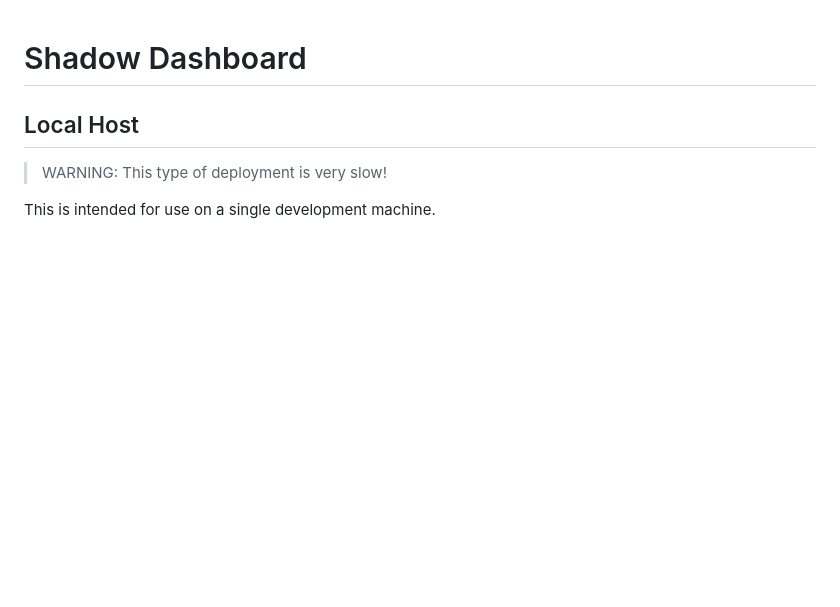
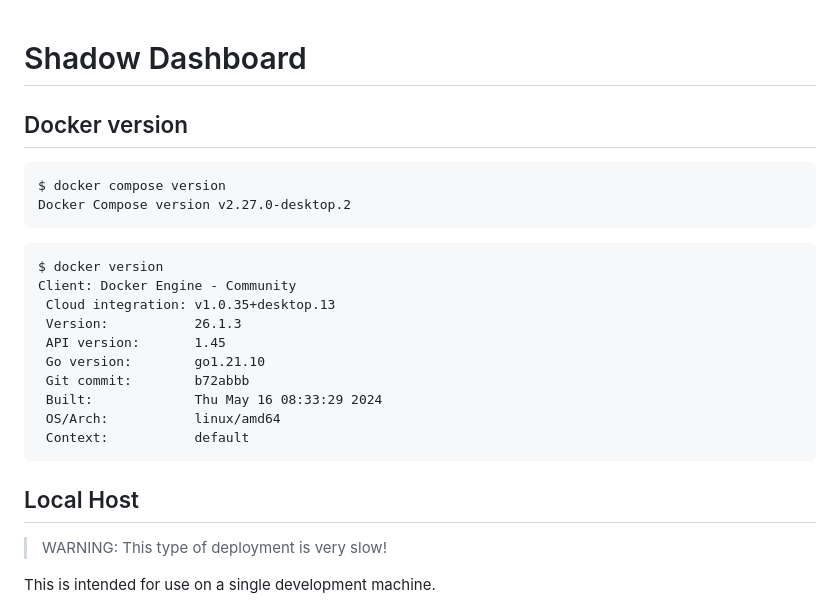
Before and after one commit to gmu-msl/shadow-dashboard, a Markdown page: README.md, the part around the change. Drawn GitHub-style; blank space fills up the shorter version.

````diff
--- a/README.md
+++ b/README.md
@@ -1,4 +1,24 @@
 # Shadow Dashboard
+
+## Docker version
+
+```
+$ docker compose version
+Docker Compose version v2.27.0-desktop.2
+```
+
+```
+$ docker version
+Client: Docker Engine - Community
+ Cloud integration: v1.0.35+desktop.13
+ Version:           26.1.3
+ API version:       1.45
+ Go version:        go1.21.10
+ Git commit:        b72abbb
+ Built:             Thu May 16 08:33:29 2024
+ OS/Arch:           linux/amd64
+ Context:           default
+```
 
 ## Local Host
 
````
